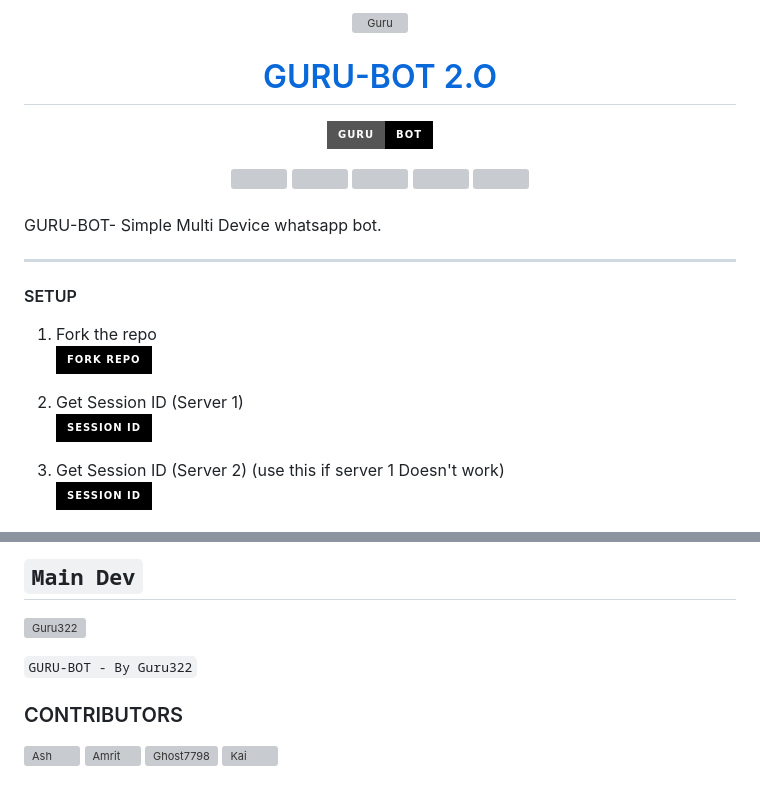
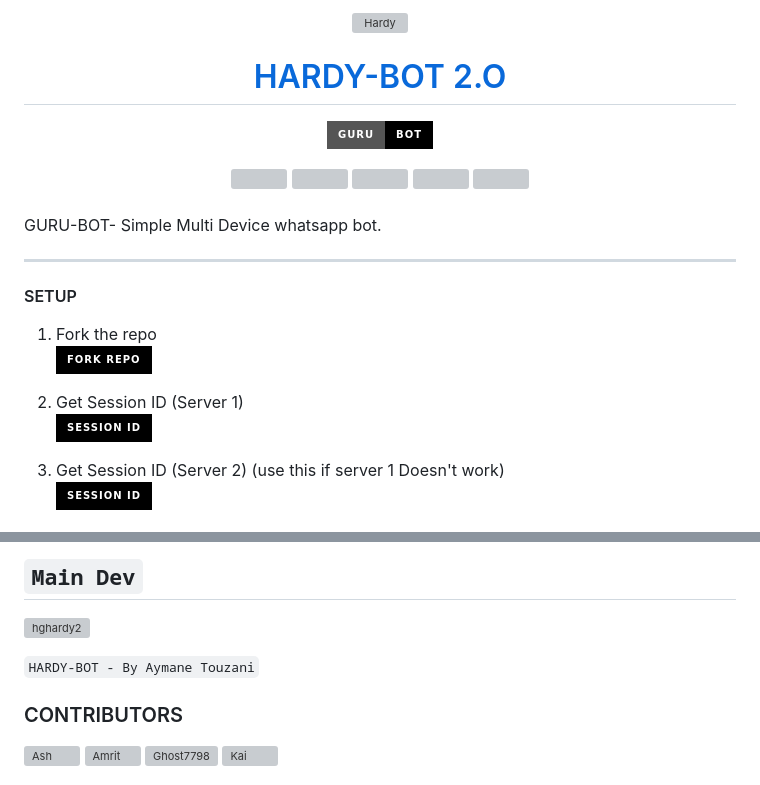
Before and after one commit to hghardy2/HARDY-BOT, a Markdown page: README.md, 2 parts joined by grey strips. GitHub-like rendering; badges without logos; grey boxes are pictures that could not be loaded.

Commit message:
HARDY - BOT

```diff
--- a/README.md
+++ b/README.md
@@ -1,7 +1,7 @@
 <p align="center">
   <a href="https://youtu.be/WcA7GZuaN0A">
-    <img alt="Guru" height="300" src="https://cdn.jsdelivr.net/gh/Guru322/api@Guru/K.jpg">
-    <h1 align="center">GURU-BOT 2.O</h1>
+    <img alt="Hardy" height="300" src="https://cdn.jsdelivr.net/gh/Guru322/api@Guru/K.jpg">
+    <h1 align="center">HARDY-BOT 2.O</h1>
   </a>
 </p>
 <p align="center">
@@ -123,9 +123,9 @@ SUPPORT GROUP: <a href="https://chat.whatsapp.com/F3sB3pR3tClBvVmlIkqDJp"><img a
 
 
 ## `Main Dev`
-<a href="https://github.com/Guru322"><img src="https://github.com/Guru322.png" width="250" height="250" alt="Guru322"/></a>
+<a href="https://github.com/hghardy2"><img src="https://github.com/hghardy2.png" width="250" height="250" alt="hghardy2"/></a>
 
-`GURU-BOT - By Guru322`
+`HARDY-BOT - By Aymane Touzani`
 
 ### CONTRIBUTORS
 <a href="https://github.com/IndraTensei"><img src="https://github.com/IndraTensei.png" width="200" height="200" alt="Ash"/></a>
```
Also changed, not shown: other parts of README.md (+12 -12 lines).
